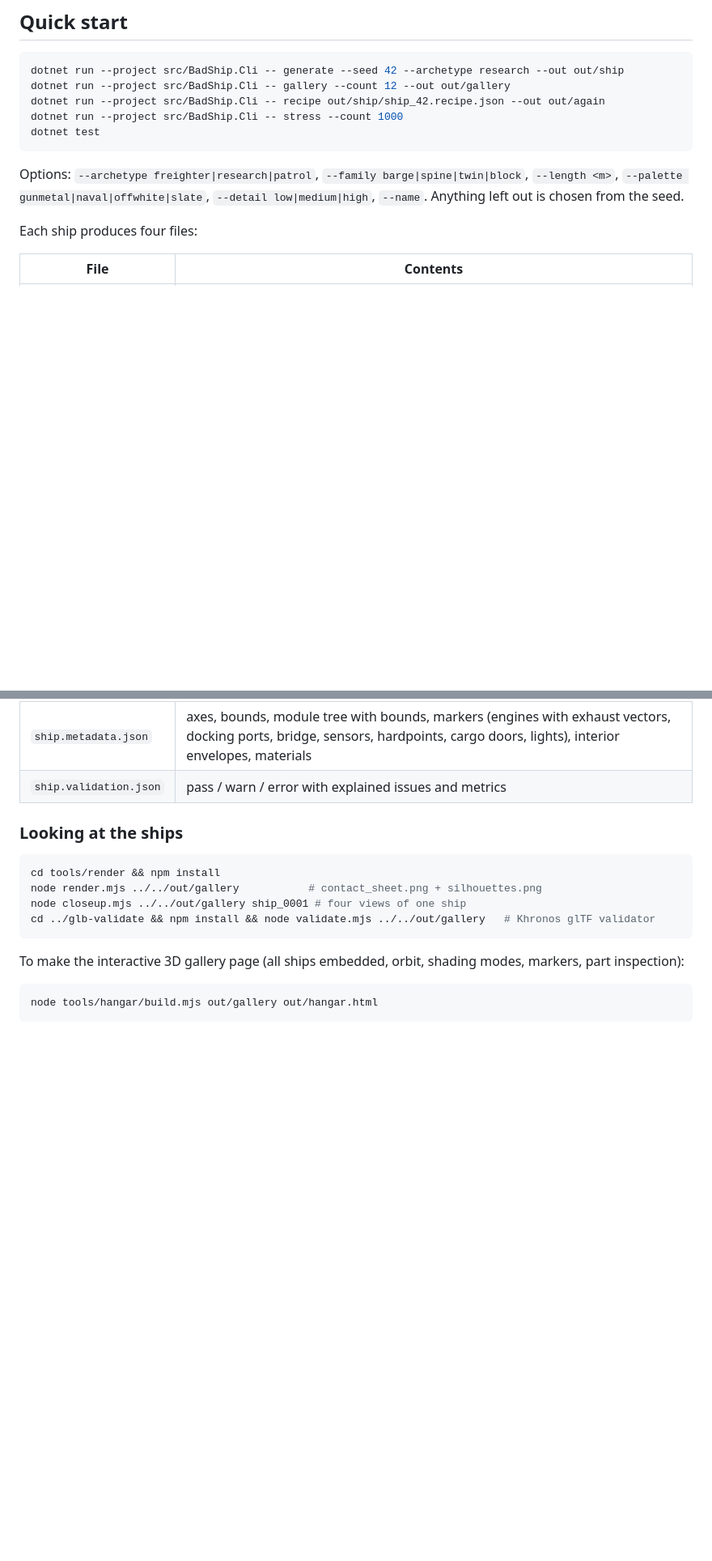
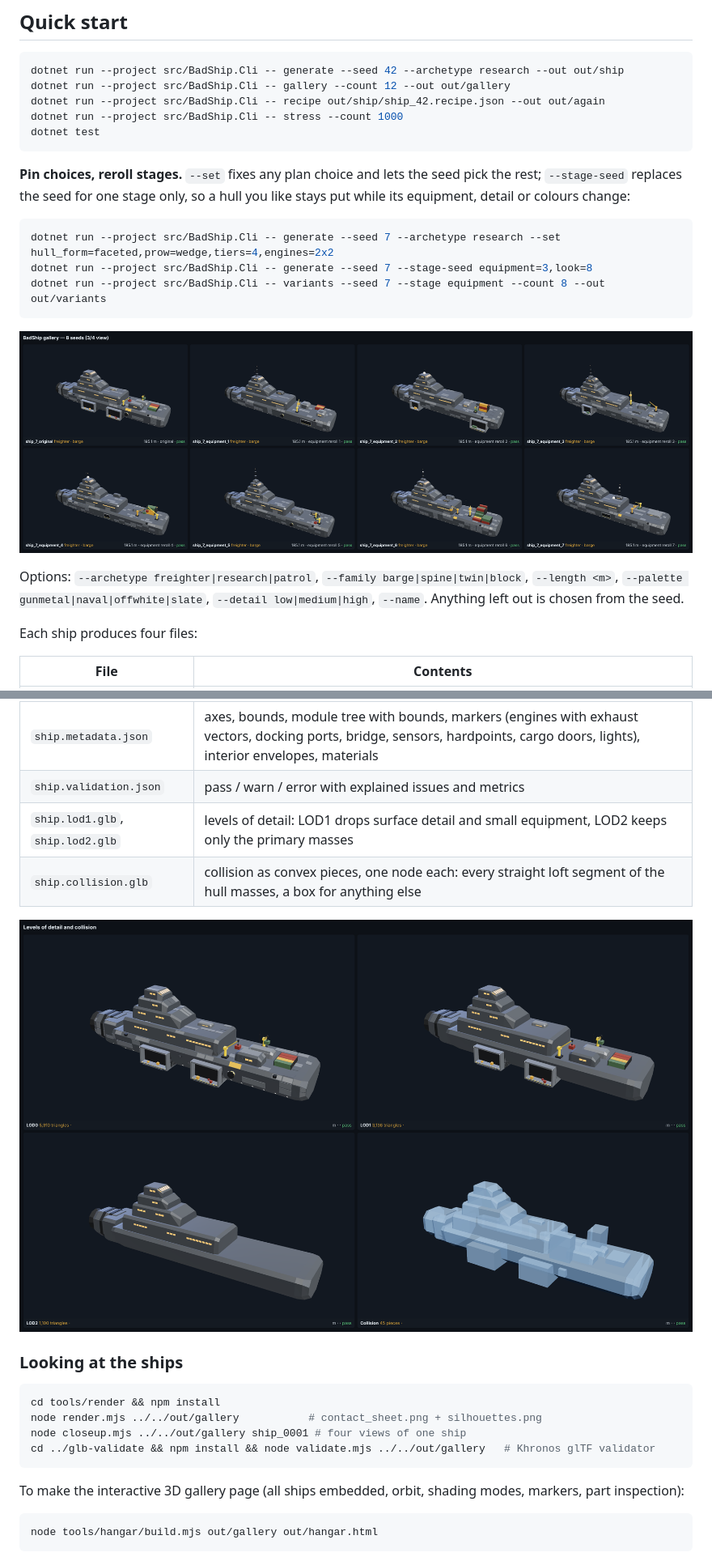
Before and after one commit to badsadcode/BadShip, a Markdown page: README.md, 2 parts joined by grey strips. Shown at 81% size. GitHub-like rendering; pictures changed too: docs/images/lods_and_collision.png (added), docs/images/variants_equipment_reroll.png (added); blank space fills up the shorter version.

````diff
--- a/README.md
+++ b/README.md
@@ -27,6 +27,17 @@ dotnet run --project src/BadShip.Cli -- stress --count 1000
 dotnet test
 ```
 
+**Pin choices, reroll stages.** `--set` fixes any plan choice and lets the seed pick the rest; `--stage-seed` replaces
+the seed for one stage only, so a hull you like stays put while its equipment, detail or colours change:
+
+```bash
+dotnet run --project src/BadShip.Cli -- generate --seed 7 --archetype research --set hull_form=faceted,prow=wedge,tiers=4,engines=2x2
+dotnet run --project src/BadShip.Cli -- generate --seed 7 --stage-seed equipment=3,look=8
+dotnet run --project src/BadShip.Cli -- variants --seed 7 --stage equipment --count 8 --out out/variants
+```
+
+![Equipment rerolls of one hull](docs/images/variants_equipment_reroll.png)
+
 Options: `--archetype freighter|research|patrol`, `--family barge|spine|twin|block`, `--length <m>`,
 `--palette gunmetal|naval|offwhite|slate`, `--detail low|medium|high`, `--name`. Anything left out is chosen from the seed.
 
@@ -38,6 +49,10 @@ Each ship produces four files:
 | `ship.recipe.json` | the recipe (seed, archetype, ...) plus every resolved choice; regenerates the identical ship with the same generator version |
 | `ship.metadata.json` | axes, bounds, module tree with bounds, markers (engines with exhaust vectors, docking ports, bridge, sensors, hardpoints, cargo doors, lights), interior envelopes, materials |
 | `ship.validation.json` | pass / warn / error with explained issues and metrics |
+| `ship.lod1.glb`, `ship.lod2.glb` | levels of detail: LOD1 drops surface detail and small equipment, LOD2 keeps only the primary masses |
+| `ship.collision.glb` | collision as convex pieces, one node each: every straight loft segment of the hull masses, a box for anything else |
+
+![LODs and collision](docs/images/lods_and_collision.png)
 
 ### Looking at the ships
 
````
Also changed, not shown: other parts of README.md (+7 -4 lines), 13 other files.
